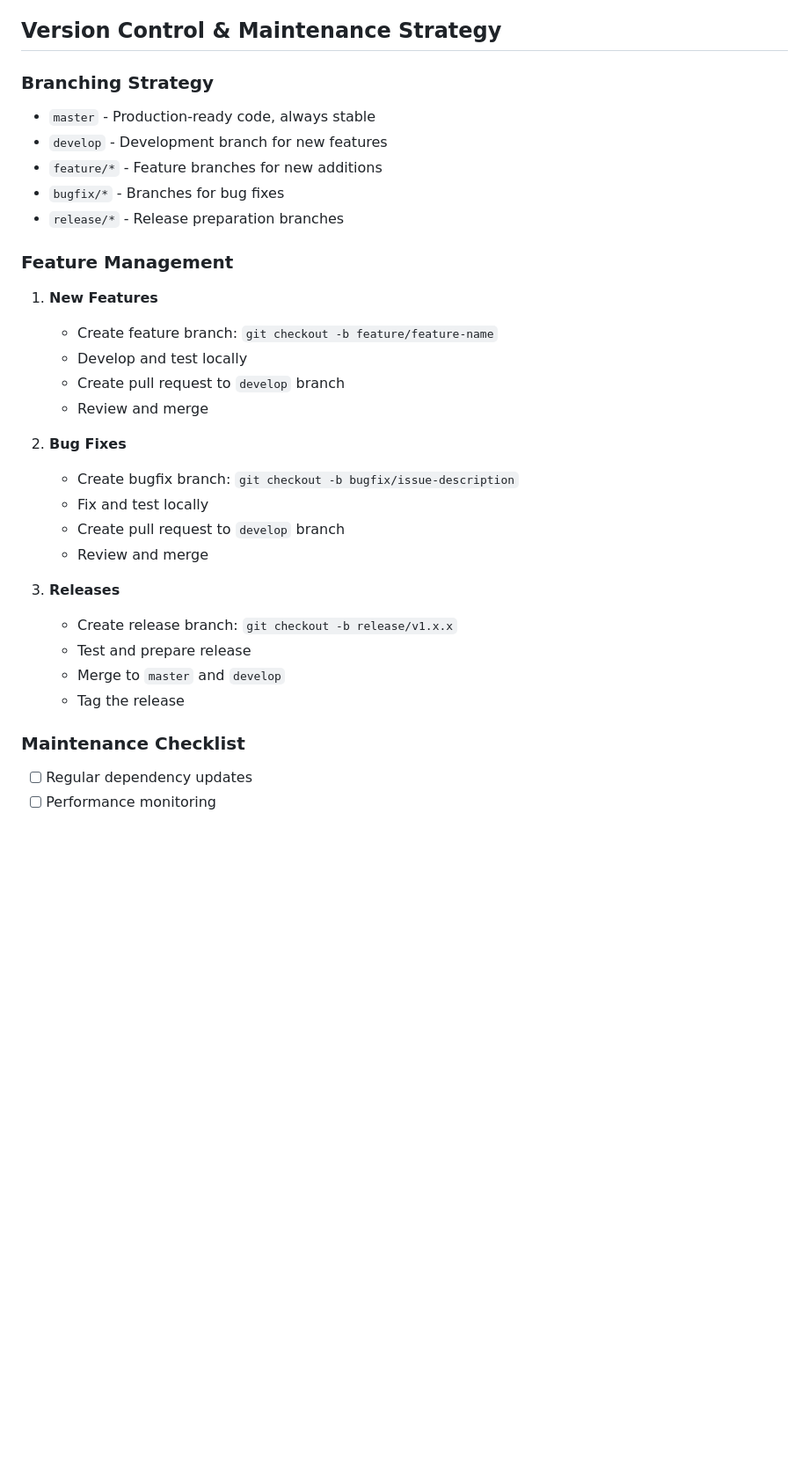
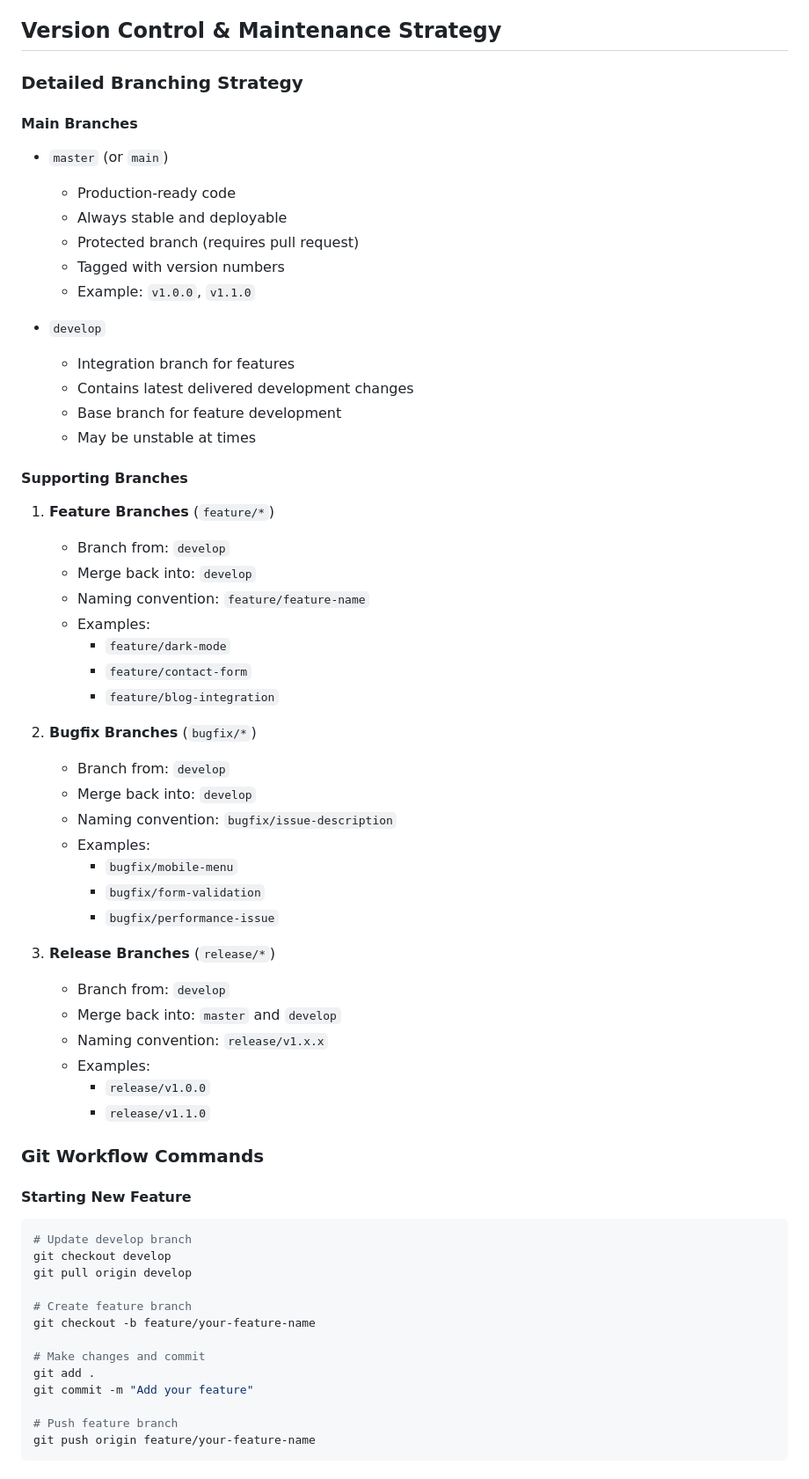
Before and after one commit to Dhruv1103/portfolio-website, a Markdown page: README.md, the part around the change printed below. Shown: that part at 88% size. Drawn GitHub-style; blank space fills up the shorter version.

Commit message:
docs: update version control strategy with detailed branching information

````diff
--- a/README.md
+++ b/README.md
@@ -122,36 +122,71 @@ This base version serves as a foundation for further enhancements and customizat
 
 ## Version Control & Maintenance Strategy
 
-### Branching Strategy
+### Detailed Branching Strategy
 
-- `master` - Production-ready code, always stable
-- `develop` - Development branch for new features
-- `feature/*` - Feature branches for new additions
-- `bugfix/*` - Branches for bug fixes
-- `release/*` - Release preparation branches
+#### Main Branches
 
-### Feature Management
+- `master` (or `main`)
 
-1. **New Features**
+  - Production-ready code
+  - Always stable and deployable
+  - Protected branch (requires pull request)
+  - Tagged with version numbers
+  - Example: `v1.0.0`, `v1.1.0`
 
-   - Create feature branch: `git checkout -b feature/feature-name`
-   - Develop and test locally
-   - Create pull request to `develop` branch
-   - Review and merge
+- `develop`
+  - Integration branch for features
+  - Contains latest delivered development changes
+  - Base branch for feature development
+  - May be unstable at times
 
-2. **Bug Fixes**
+#### Supporting Branches
 
-   - Create bugfix branch: `git checkout -b bugfix/issue-description`
-   - Fix and test locally
-   - Create pull request to `develop` branch
-   - Review and merge
+1. **Feature Branches** (`feature/*`)
 
-3. **Releases**
-   - Create release branch: `git checkout -b release/v1.x.x`
-   - Test and prepare release
-   - Merge to `master` and `develop`
-   - Tag the release
+   - Branch from: `develop`
+   - Merge back into: `develop`
+   - Naming convention: `feature/feature-name`
+   - Examples:
+     - `feature/dark-mode`
+     - `feature/contact-form`
+     - `feature/blog-integration`
 
-### Maintenance Checklist
+2. **Bugfix Branches** (`bugfix/*`)
 
-- [ ] Regular dependency updates
+   - Branch from: `develop`
+   - Merge back into: `develop`
+   - Naming convention: `bugfix/issue-description`
+   - Examples:
+     - `bugfix/mobile-menu`
+     - `bugfix/form-validation`
+     - `bugfix/performance-issue`
+
+3. **Release Branches** (`release/*`)
+   - Branch from: `develop`
+   - Merge back into: `master` and `develop`
+   - Naming convention: `release/v1.x.x`
+   - Examples:
+     - `release/v1.0.0`
+     - `release/v1.1.0`
+
+### Git Workflow Commands
+
+#### Starting New Feature
+
+```bash
+# Update develop branch
+git checkout develop
+git pull origin develop
+
+# Create feature branch
+git checkout -b feature/your-feature-name
+
+# Make changes and commit
+git add .
+git commit -m "Add your feature"
+
+# Push feature branch
+git push origin feature/your-feature-name
+```
+
````
Also changed, not shown: other parts of README.md (+105 -25 lines).
